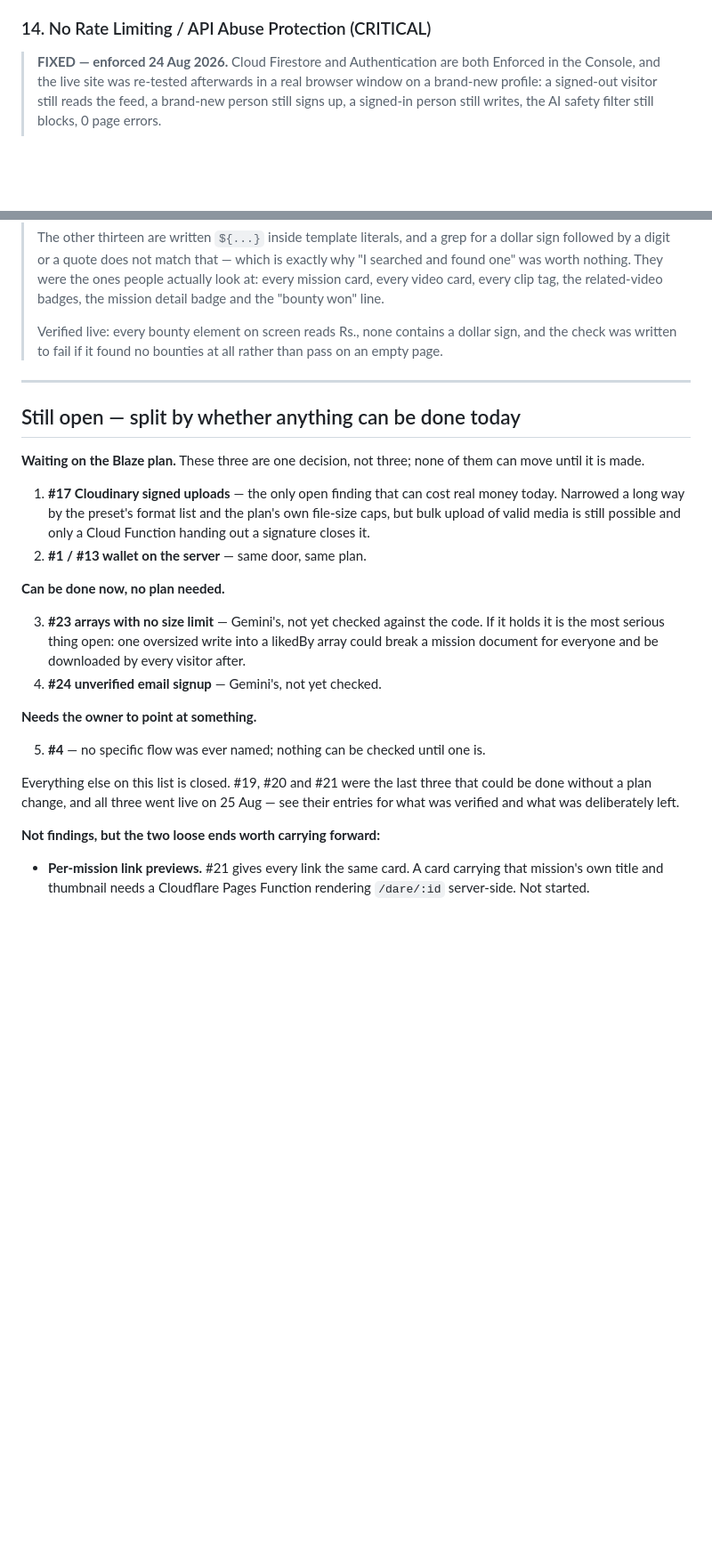
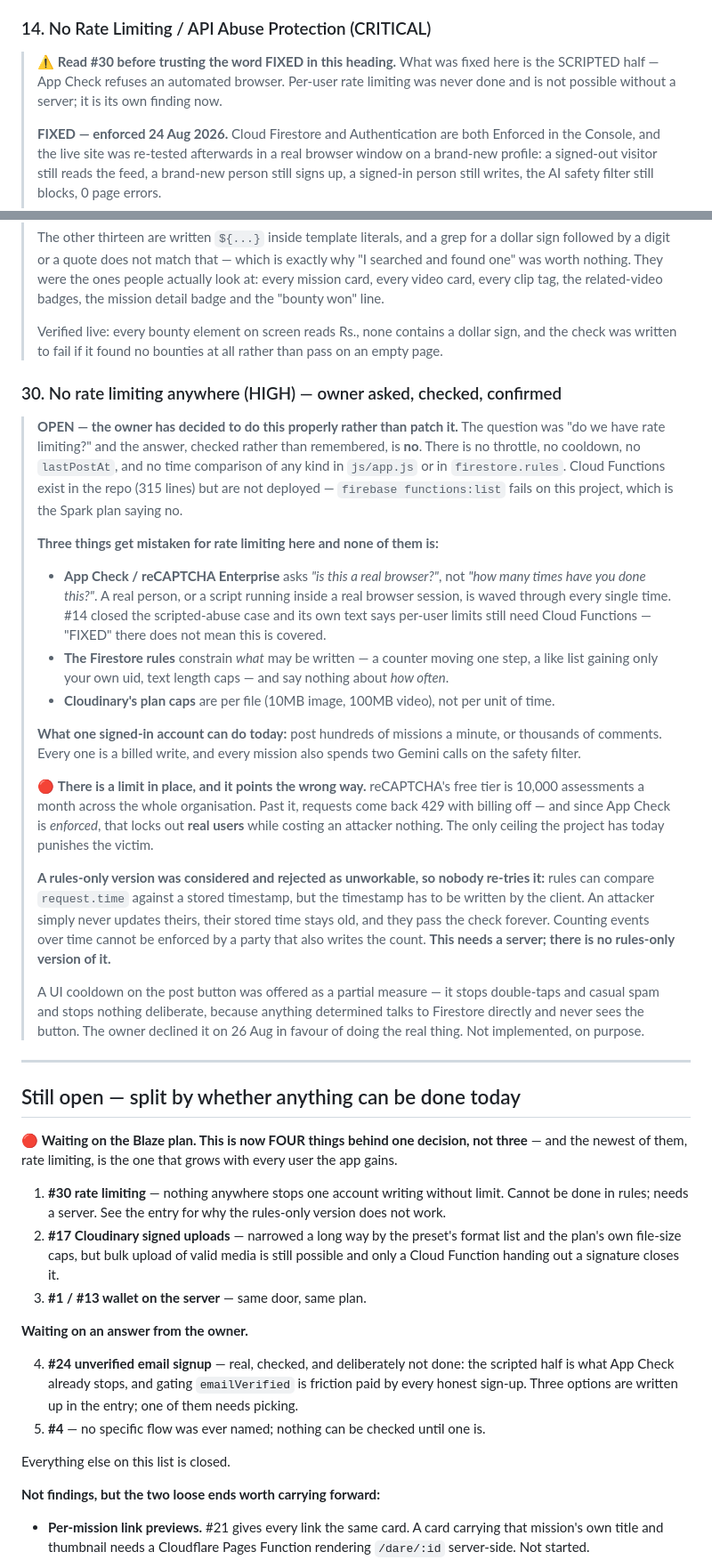
Before and after one commit to Lovepreetbabuji/misnivo, a Markdown page: ai/bugs_found.md, 2 parts joined by grey strips. Shown at 89% size. GitHub-like rendering; blank space fills up the shorter version.

```diff
--- a/ai/bugs_found.md
+++ b/ai/bugs_found.md
@@ -115,6 +115,11 @@ and verified live, 24-25 Aug 2026. The 2 Nov 2026 deadline is met early.*
 > drawer — so this is not an open door for anyone *else*.
 
 ### 14. No Rate Limiting / API Abuse Protection (CRITICAL)
+> ⚠️ **Read #30 before trusting the word FIXED in this heading.** What was fixed
+> here is the SCRIPTED half — App Check refuses an automated browser. Per-user
+> rate limiting was never done and is not possible without a server; it is its
+> own finding now.
+>
 > **FIXED — enforced 24 Aug 2026.** Cloud Firestore and Authentication are both
 > Enforced in the Console, and the live site was re-tested afterwards in a real
 > browser window on a brand-new profile: a signed-out visitor still reads the
@@ -750,34 +755,76 @@ real applicant, header exact at "1 applicant" and "1+ applicant" when capped.
 > dollar sign, and the check was written to fail if it found no bounties at all
 > rather than pass on an empty page.
 
+### 30. No rate limiting anywhere (HIGH) — owner asked, checked, confirmed
+> **OPEN — the owner has decided to do this properly rather than patch it.**
+> The question was "do we have rate limiting?" and the answer, checked rather
+> than remembered, is **no**. There is no throttle, no cooldown, no
+> `lastPostAt`, and no time comparison of any kind in `js/app.js` or in
+> `firestore.rules`. Cloud Functions exist in the repo (315 lines) but are not
+> deployed — `firebase functions:list` fails on this project, which is the Spark
+> plan saying no.
+>
+> **Three things get mistaken for rate limiting here and none of them is:**
+> - **App Check / reCAPTCHA Enterprise** asks *"is this a real browser?"*, not
+>   *"how many times have you done this?"*. A real person, or a script running
+>   inside a real browser session, is waved through every single time. #14 closed
+>   the scripted-abuse case and its own text says per-user limits still need
+>   Cloud Functions — "FIXED" there does not mean this is covered.
+> - **The Firestore rules** constrain *what* may be written — a counter moving
+>   one step, a like list gaining only your own uid, text length caps — and say
+>   nothing about *how often*.
+> - **Cloudinary's plan caps** are per file (10MB image, 100MB video), not per
+>   unit of time.
+>
+> **What one signed-in account can do today:** post hundreds of missions a
+> minute, or thousands of comments. Every one is a billed write, and every
+> mission also spends two Gemini calls on the safety filter.
+>
+> 🔴 **There is a limit in place, and it points the wrong way.** reCAPTCHA's free
+> tier is 10,000 assessments a month across the whole organisation. Past it,
+> requests come back 429 with billing off — and since App Check is *enforced*,
+> that locks out **real users** while costing an attacker nothing. The only
+> ceiling the project has today punishes the victim.
+>
+> **A rules-only version was considered and rejected as unworkable, so nobody
+> re-tries it:** rules can compare `request.time` against a stored timestamp, but
+> the timestamp has to be written by the client. An attacker simply never
+> updates theirs, their stored time stays old, and they pass the check forever.
+> Counting events over time cannot be enforced by a party that also writes the
+> count. **This needs a server; there is no rules-only version of it.**
+>
+> A UI cooldown on the post button was offered as a partial measure — it stops
+> double-taps and casual spam and stops nothing deliberate, because anything
+> determined talks to Firestore directly and never sees the button. The owner
+> declined it on 26 Aug in favour of doing the real thing. Not implemented, on
+> purpose.
+
 ---
 
 ## Still open — split by whether anything can be done today
 
-**Waiting on the Blaze plan.** These three are one decision, not three; none of
-them can move until it is made.
+🔴 **Waiting on the Blaze plan. This is now FOUR things behind one decision,
+not three** — and the newest of them, rate limiting, is the one that grows
+with every user the app gains.
 
-1. **#17 Cloudinary signed uploads** — the only open finding that can cost real
-   money today. Narrowed a long way by the preset's format list and the plan's
-   own file-size caps, but bulk upload of valid media is still possible and only
-   a Cloud Function handing out a signature closes it.
-2. **#1 / #13 wallet on the server** — same door, same plan.
+1. **#30 rate limiting** — nothing anywhere stops one account writing without
+   limit. Cannot be done in rules; needs a server. See the entry for why the
+   rules-only version does not work.
+2. **#17 Cloudinary signed uploads** — narrowed a long way by the preset's
+   format list and the plan's own file-size caps, but bulk upload of valid
+   media is still possible and only a Cloud Function handing out a signature
+   closes it.
+3. **#1 / #13 wallet on the server** — same door, same plan.
 
-**Can be done now, no plan needed.**
+**Waiting on an answer from the owner.**
 
-3. **#23 arrays with no size limit** — Gemini's, not yet checked against the
-   code. If it holds it is the most serious thing open: one oversized write
-   into a likedBy array could break a mission document for everyone and be
-   downloaded by every visitor after.
-4. **#24 unverified email signup** — Gemini's, not yet checked.
-
-**Needs the owner to point at something.**
-
+4. **#24 unverified email signup** — real, checked, and deliberately not done:
+   the scripted half is what App Check already stops, and gating
+   `emailVerified` is friction paid by every honest sign-up. Three options are
+   written up in the entry; one of them needs picking.
 5. **#4** — no specific flow was ever named; nothing can be checked until one is.
 
-Everything else on this list is closed. #19, #20 and #21 were the last three
-that could be done without a plan change, and all three went live on 25 Aug —
-see their entries for what was verified and what was deliberately left.
+Everything else on this list is closed.
 
 **Not findings, but the two loose ends worth carrying forward:**
 
```
Also changed, not shown: other parts of ai/bugs_found.md (+1 -1 lines), PROJECT_CONTEXT.md (+2 -1 lines), ai/HANDOFF.md (+24 -34 lines).
